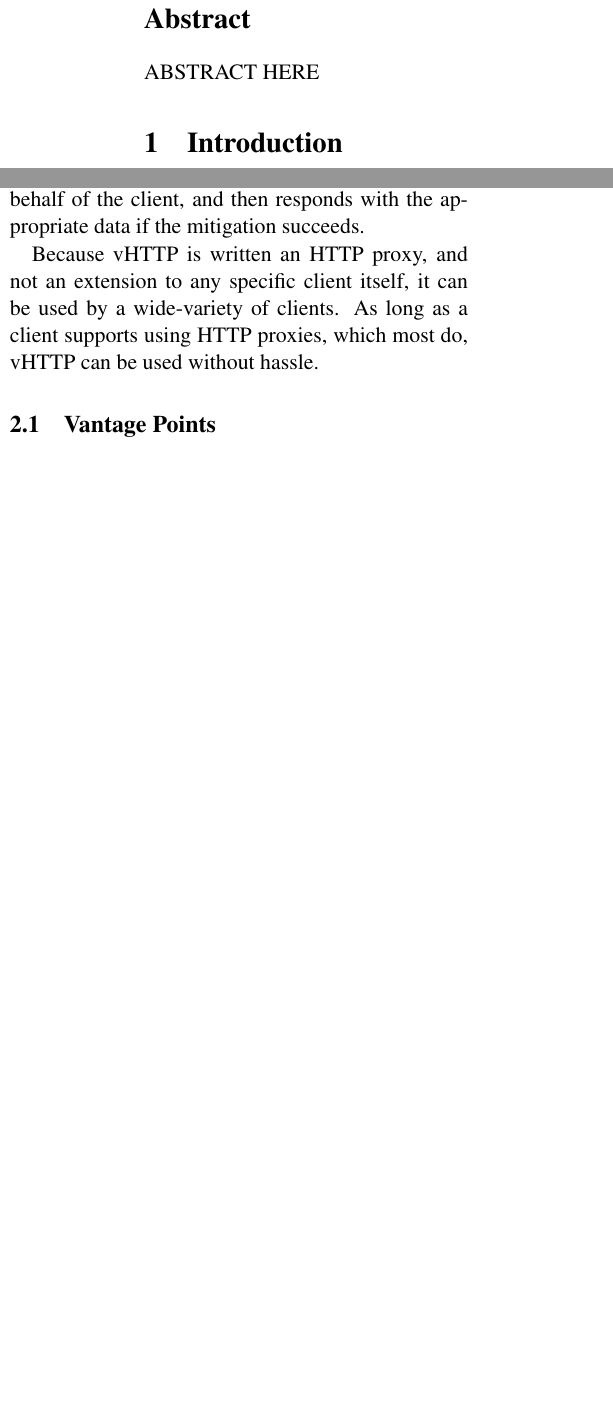
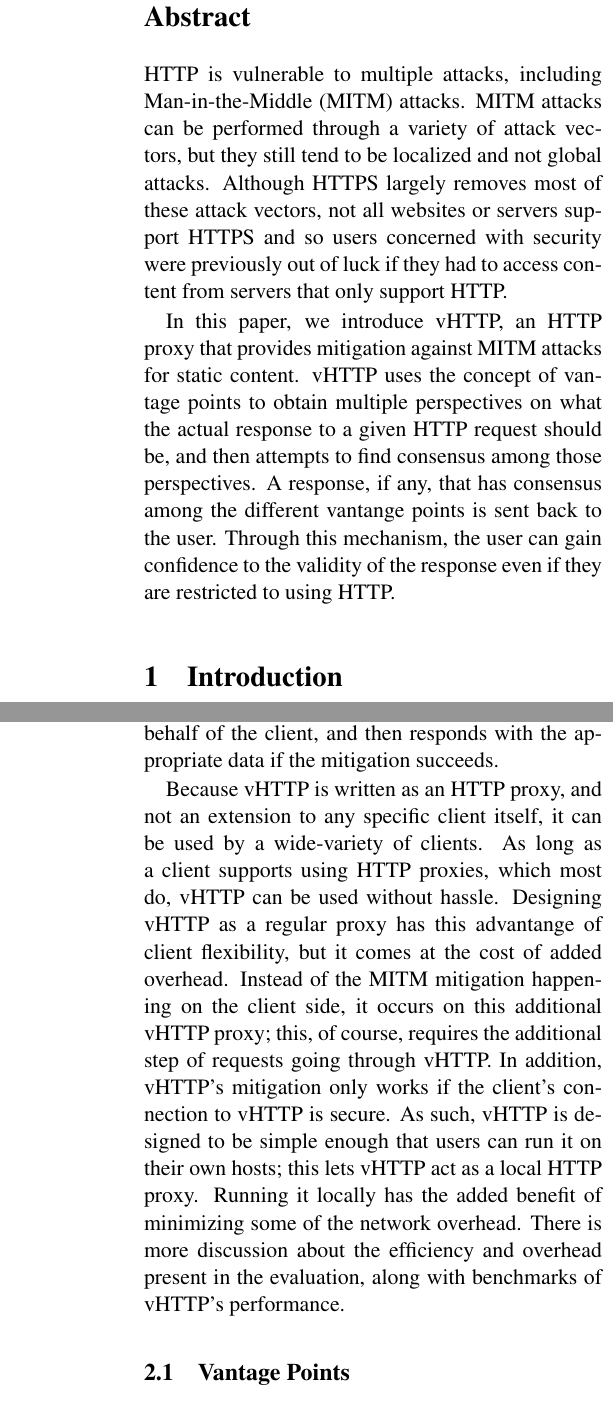
Before and after one commit to panchr/vhttp, a LaTeX paper (paper/vhttp.tex, which reads paper/abstract.tex, paper/design.tex): two parts of the columns of page 1 of 4 before the commit and two parts of the columns of pages 1 and 2 of 4 after it, joined at a grey line, cut so that both start at the same text, the shorter picture padded with empty space. Compiled offline with pdfLaTeX.

Commit message:
Add abstract

```diff
--- a/paper/abstract.tex
+++ b/paper/abstract.tex
@@ -1,6 +1,19 @@
-% -*-LaTeX-*-
-% $Id: abstract.tex 70 2007-01-30 21:59:16Z nicolosi $
+\begin{abstract}
 
-\begin{abstract}
-ABSTRACT HERE
+HTTP is vulnerable to multiple attacks, including Man-in-the-Middle (MITM)
+attacks. MITM attacks can be performed through a variety of attack vectors,
+but they still tend to be localized and not global attacks. Although HTTPS
+largely removes most of these attack vectors, not all websites or servers
+support HTTPS and so users concerned with security were previously out of luck
+if they had to access content from servers that only support HTTP.
+
+In this paper, we introduce vHTTP, an HTTP proxy that provides mitigation
+against MITM attacks for static content. vHTTP uses the concept of vantage
+points to obtain multiple perspectives on what the actual response to a given
+HTTP request should be, and then attempts to find consensus among those
+perspectives. A response, if any, that has consensus among the different
+vantange points is sent back to the user. Through this mechanism, the user can
+gain confidence to the validity of the response even if they are restricted to
+using HTTP.
+
 \end{abstract}
--- a/paper/design.tex
+++ b/paper/design.tex
@@ -9,9 +9,19 @@ to the actual domain. vHTTP performs a MITM mitigation technique on behalf of
 the client, and then responds with the appropriate data if the mitigation
 succeeds.
 
-Because vHTTP is written an HTTP proxy, and not an extension to any specific
+Because vHTTP is written as an HTTP proxy, and not an extension to any specific
 client itself, it can be used by a wide-variety of clients. As long as a client
 supports using HTTP proxies, which most do, vHTTP can be used without hassle.
+Designing vHTTP as a regular proxy has this advantange of client flexibility,
+but it comes at the cost of added overhead. Instead of the MITM mitigation
+happening on the client side, it occurs on this additional vHTTP proxy; this,
+of course, requires the additional step of requests going through vHTTP. In
+addition, vHTTP's mitigation only works if the client's connection to vHTTP
+is secure. As such, vHTTP is designed to be simple enough that users can run
+it on their own hosts; this lets vHTTP act as a local HTTP proxy. Running it
+locally has the added benefit of minimizing some of the network overhead. There
+is more discussion about the efficiency and overhead present in the evaluation,
+along with benchmarks of vHTTP's performance.
 
 \subsection{Vantage Points}
 
```
Also changed, not shown: paper/design.tex (4 more changed lines).
